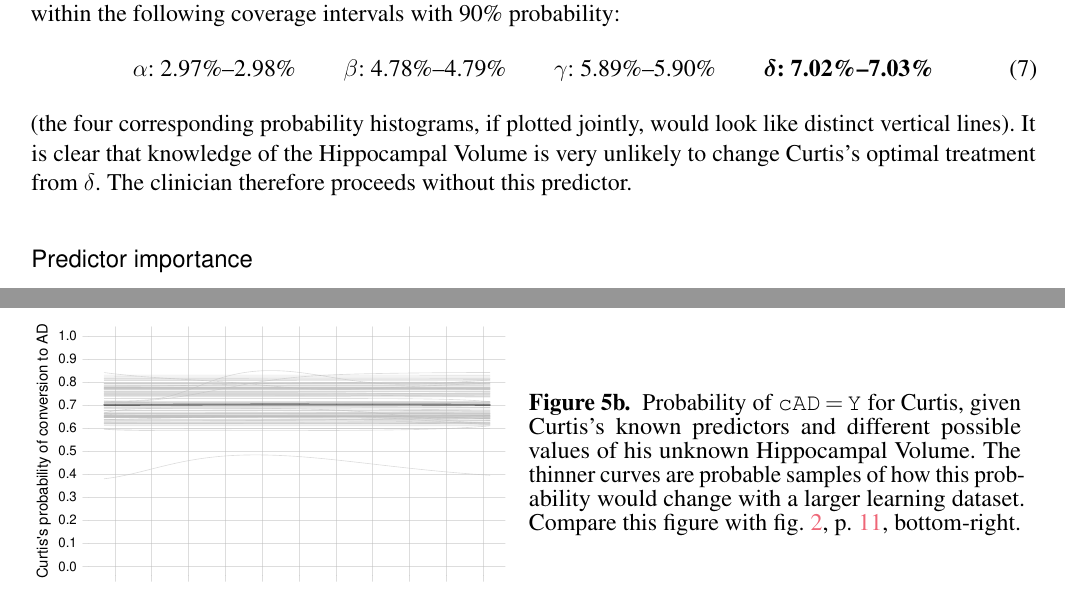
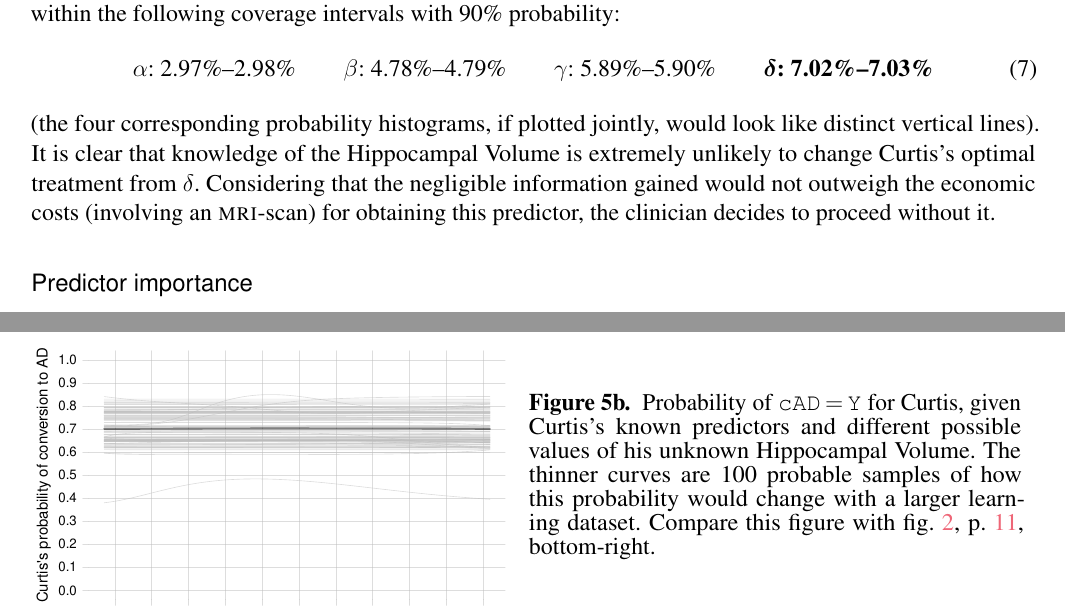
Before and after one commit to pglpm/bayes_for_alzheimer, a LaTeX document (MCIvsAD.tex): two parts of pages 20 and 23 of 29, joined at a grey line, cut so that both start at the same text. Compiled offline with pdfLaTeX.

Commit message:
Updates from Overleaf

```diff
--- a/MCIvsAD.tex
+++ b/MCIvsAD.tex
@@ -1057,7 +1057,11 @@ The imputation of missing data at prognostic time is useful for various kinds of
 % 87.5% 2.97904 4.78743 5.89371 7.02765
 % 95%   2.98234 4.78940 5.89470 7.02774
 % 99.5% 2.98812 4.79287 5.89643 7.02775
-(the four corresponding probability histograms, if plotted jointly, would look like distinct vertical lines). It is clear that knowledge of the Hippocampal Volume is very unlikely to change Curtis's optimal treatment from $\delta$. The clinician therefore proceeds without this predictor.
+(the four corresponding probability histograms, if plotted jointly, would look like distinct vertical lines). It is clear that knowledge of the Hippocampal Volume is extremely unlikely to change Curtis's optimal treatment from $\delta$.
+% old text:
+%Considering the economic costs (involving an \textsc{mri}-scan) for obtaining this uninformative predictor, the clinician decides to proceed without it.
+% [alternative:]
+Considering that the negligible information gained would not outweigh the economic costs (involving an \textsc{mri}-scan) for obtaining this predictor, the clinician decides to proceed without it.
 
 \subsubsection{Predictor importance}
 \label{sec:predictor_importance}
@@ -1112,7 +1116,7 @@ The answers to these questions are reported in \fig~\ref{fig:mutual_info}, order
 %\begin{minipage}[t]{\linewidth}
 %  \centering%
 \includegraphics[width=0.49\linewidth]{curtis_prob_conversion_HV.pdf}%
-\begin{minipage}[b]{0.49\linewidth}\caption{Probability of $\cad\mo\yes$ for Curtis, given Curtis's known predictors and different possible values of his unknown Hippocampal Volume. The thinner curves are probable samples of how this probability would change with a larger learning dataset. Compare this figure with \fig~\ref{fig:marginal_pop_distributions}, p.~\pageref{fig:marginal_pop_distributions}, bottom-right.}\label{fig:curtis_prediction}\vspace{3em}\mbox{}
+\begin{minipage}[b]{0.49\linewidth}\caption{Probability of $\cad\mo\yes$ for Curtis, given Curtis's known predictors and different possible values of his unknown Hippocampal Volume. The thinner curves are 100 probable samples of how this probability would change with a larger learning dataset. Compare this figure with \fig~\ref{fig:marginal_pop_distributions}, p.~\pageref{fig:marginal_pop_distributions}, bottom-right.}\label{fig:curtis_prediction}\vspace{3em}\mbox{}
 \end{minipage}
 %\end{minipage}
 \end{subfigure}%
```
Also changed, not shown: MCIvsAD.tex (3 more changed lines).
